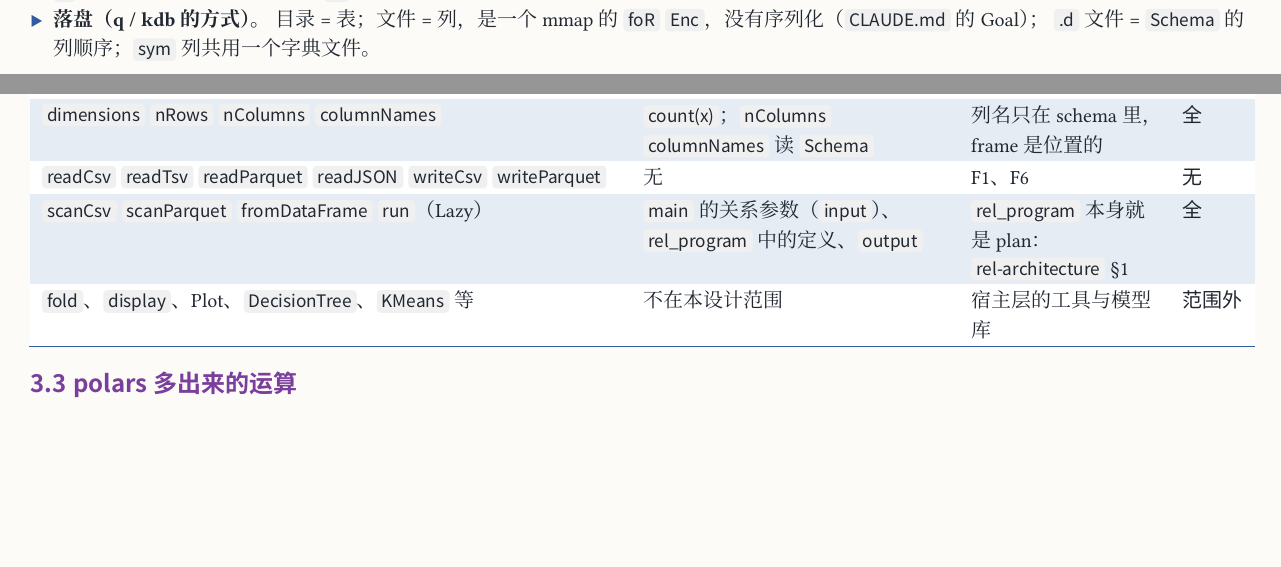
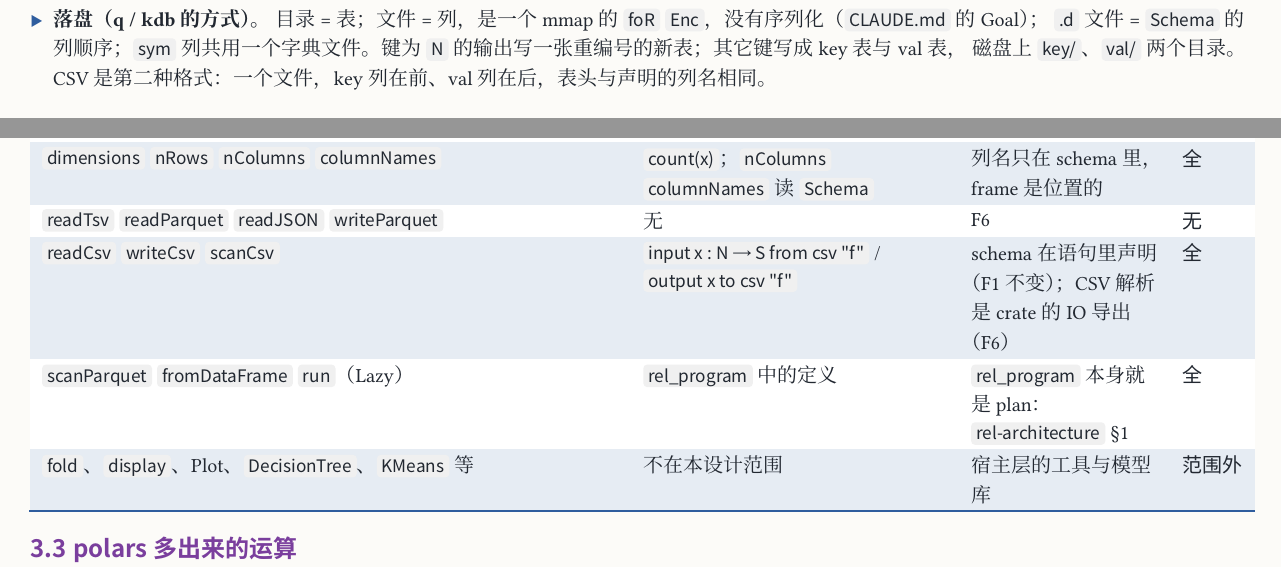
Before and after one commit to co-dh/rel, a Typst document (doc/dataframe-design.zh.typ): two parts of pages 2 and 6 of 7 before the commit and two parts of pages 3 and 6 of 7 after it, joined at a grey line, cut so that both start at the same text, the shorter picture padded with empty space. Compiled offline with Typst 0.15; a missing font is replaced by an installed copy or a similar font.

Commit message:
doc: dataframe-design: IO by statements (F6, API table), keyed form and CSV in section 2, epoch 1970-01-01
Co-Authored-By: Claude Sonnet 5.5 <noreply@anthropic.com>
Claude-Session: https://claude.ai/code/session_01SmYQDUNyrtTaWyTVr5nJq8

```diff
--- a/doc/dataframe-design.zh.typ
+++ b/doc/dataframe-design.zh.typ
@@ -147,7 +147,8 @@ Rel 本身（`Obj`、`Tm`、kernel、编码、原子、`compile`）见 `rel-arch
   每个新位置的编号都是一次 `asc`；定义见 3.1。
 - *`N` 的元素是虚的。* frame 只有 `m`：位置不落盘。
 - *落盘（q / kdb 的方式）。* 目录 = 表；文件 = 列，是一个 mmap 的 `foR` `Enc`，没有序列化（`CLAUDE.md` 的 Goal）；
-  `.d` 文件 = `Schema` 的列顺序；`sym` 列共用一个字典文件。
+  `.d` 文件 = `Schema` 的列顺序；`sym` 列共用一个字典文件。键为 `N` 的输出写一张重编号的新表；其它键写成 key 表与 val 表，
+  磁盘上 `key/`、`val/` 两个目录。CSV 是第二种格式：一个文件，key 列在前、val 列在后，表头与声明的列名相同。
 
 // ───────────────────────────── 3
 = 运算
@@ -262,8 +263,10 @@ diff(n, x)        ≜ dom(x) tot(⟨x, ⟨𝟙, ⊤ n⟩minus x⟩minus)      x
   ([`fromList` `fromRows` `fromColumns` `fromUnboxedVector` `empty`], [字面量 `Tm.val`，或 `⟨x, y⟩`], [], "full"),
   ([`columnAsVector` `columnAsList` `toList` `toRowList` `to*Matrix`], [`summarize(F(x c), x)`], [位置顺序的数组], "full"),
   ([`dimensions` `nRows` `nColumns` `columnNames`], [`count(x)`；`nColumns` `columnNames` 读 `Schema`], [列名只在 schema 里，frame 是位置的], "full"),
-  ([`readCsv` `readTsv` `readParquet` `readJSON` `writeCsv` `writeParquet`], [无], [F1、F6], "no"),
-  ([`scanCsv` `scanParquet` `fromDataFrame` `run`（Lazy）], [`main` 的关系参数（`input`）、`rel_program` 中的定义、`output`],
+  ([`readTsv` `readParquet` `readJSON` `writeParquet`], [无], [F6], "no"),
+  ([`readCsv` `writeCsv` `scanCsv`], [`input x : N ⟶ S from csv "f"` / `output x to csv "f"`],
+    [schema 在语句里声明（F1 不变）；CSV 解析是 crate 的 IO 导出（F6）], "full"),
+  ([`scanParquet` `fromDataFrame` `run`（Lazy）], [`rel_program` 中的定义],
     [`rel_program` 本身就是 plan：`rel-architecture` §1], "full"),
   ([`fold`、`display`、Plot、`DecisionTree`、`KMeans` 等], [不在本设计范围], [宿主层的工具与模型库], "out"),
 )
```
Also changed, not shown: doc/dataframe-design.zh.typ (6 more changed lines).
